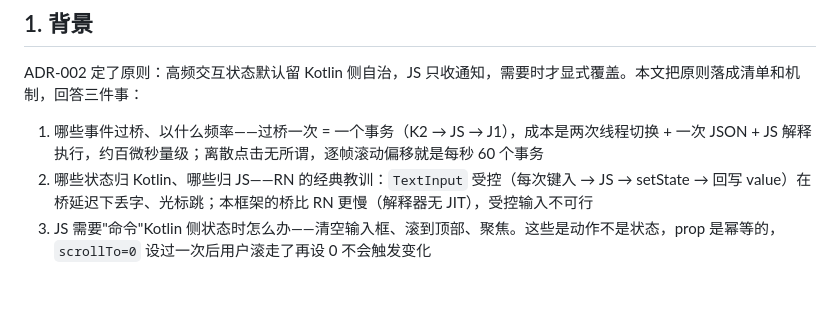
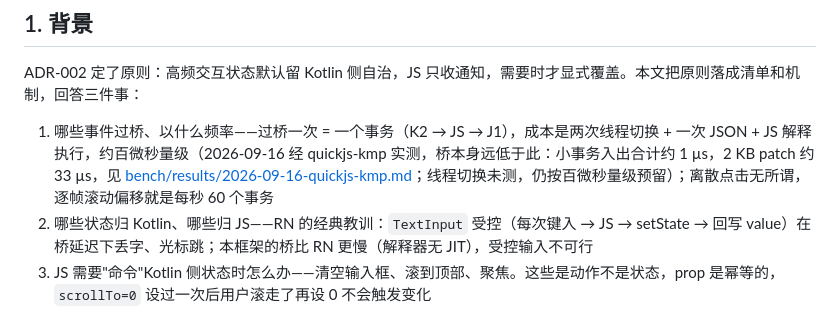
Before and after one commit to HarlonWang/tinyui, a Markdown page: docs/adr-004-events-and-input-ownership.md, the part around the change. Rendered like a GitHub page; blank space fills up the shorter version.

```diff
--- a/docs/adr-004-events-and-input-ownership.md
+++ b/docs/adr-004-events-and-input-ownership.md
@@ -7,7 +7,7 @@
 
 ADR-002 定了原则：高频交互状态默认留 Kotlin 侧自治，JS 只收通知，需要时才显式覆盖。本文把原则落成清单和机制，回答三件事：
 
-1. 哪些事件过桥、以什么频率——过桥一次 = 一个事务（K2 → JS → J1），成本是两次线程切换 + 一次 JSON + JS 解释执行，约百微秒量级；离散点击无所谓，逐帧滚动偏移就是每秒 60 个事务
+1. 哪些事件过桥、以什么频率——过桥一次 = 一个事务（K2 → JS → J1），成本是两次线程切换 + 一次 JSON + JS 解释执行，约百微秒量级（2026-09-16 经 quickjs-kmp 实测，桥本身远低于此：小事务入出合计约 1 µs，2 KB patch 约 33 µs，见 [bench/results/2026-09-16-quickjs-kmp.md](../bench/results/2026-09-16-quickjs-kmp.md)；线程切换未测，仍按百微秒量级预留）；离散点击无所谓，逐帧滚动偏移就是每秒 60 个事务
 2. 哪些状态归 Kotlin、哪些归 JS——RN 的经典教训：`TextInput` 受控（每次键入 → JS → setState → 回写 value）在桥延迟下丢字、光标跳；本框架的桥比 RN 更慢（解释器无 JIT），受控输入不可行
 3. JS 需要"命令"Kotlin 侧状态时怎么办——清空输入框、滚到顶部、聚焦。这些是动作不是状态，prop 是幂等的，`scrollTo=0` 设过一次后用户滚走了再设 0 不会触发变化
 
```
Also changed, not shown: docs/adr-002-bridge-communication.md (+2 -2 lines).
